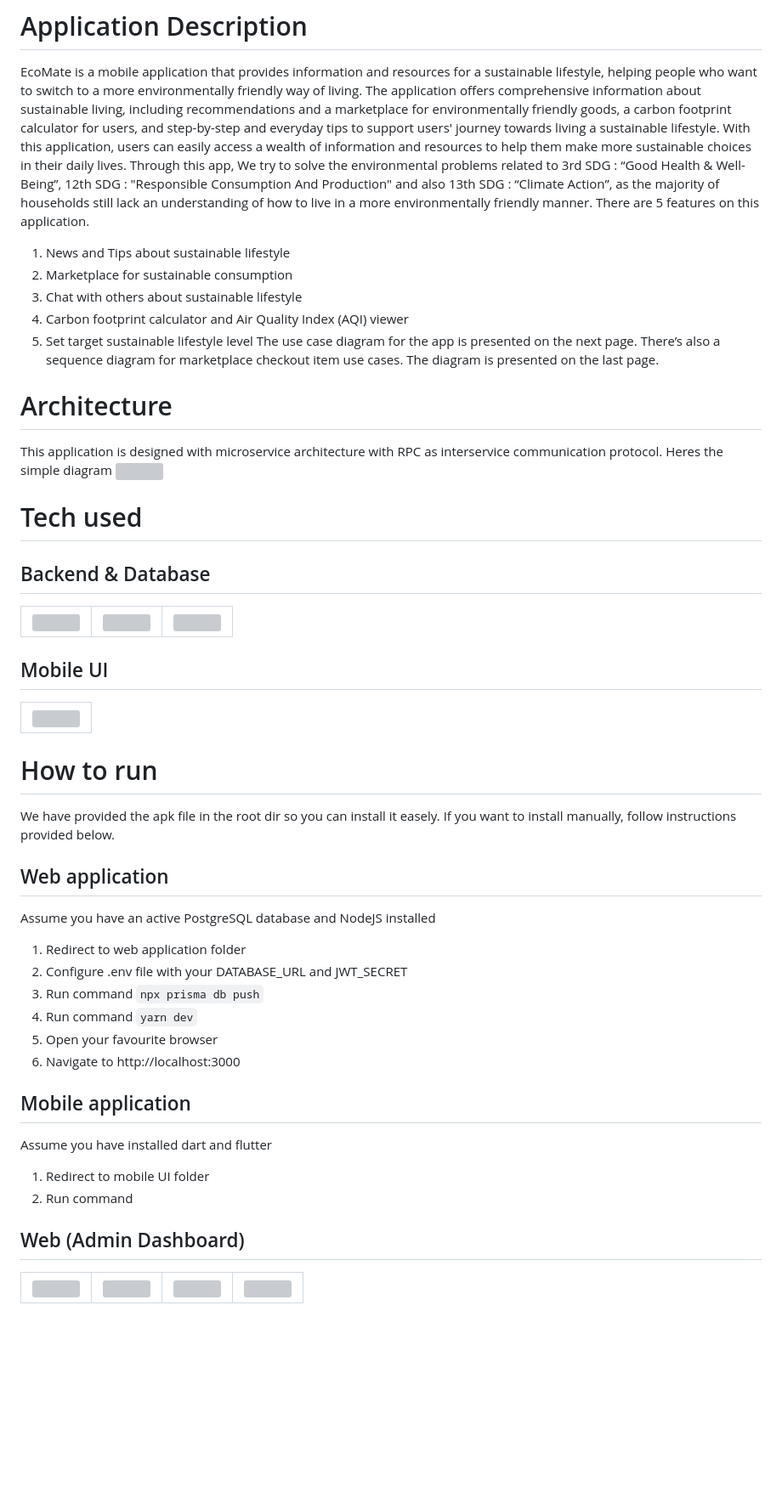
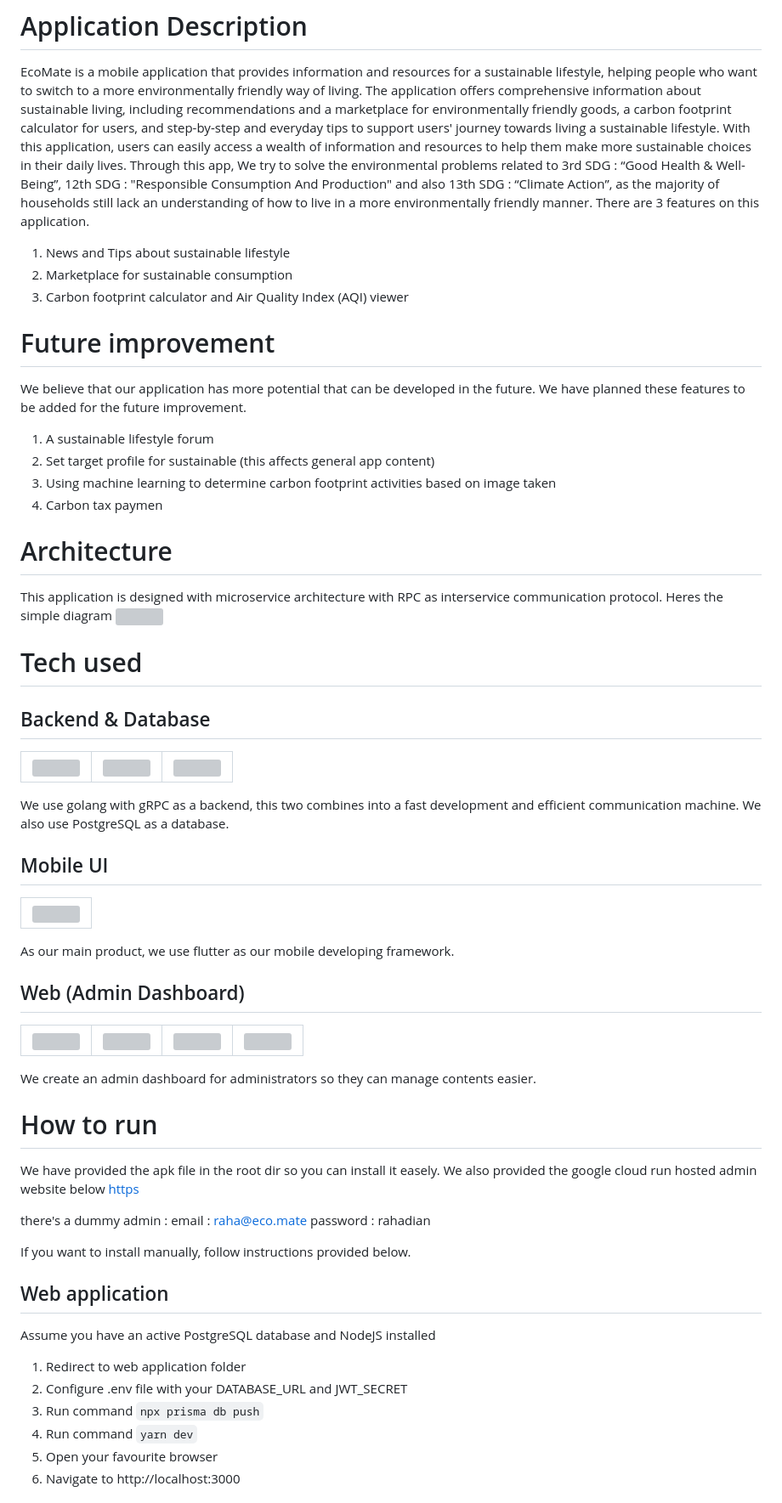
Before and after one commit to Reigenleif/ecomate-monorepo, a Markdown page: README.md, the part around one of its changes. Shown at 85% size. Rendered like a GitHub page; blank space fills up the shorter version; grey boxes are pictures that could not be loaded.

````diff
--- a/README.md
+++ b/README.md
@@ -22,14 +22,17 @@ resources to help them make more sustainable choices in their daily lives. Throu
 try to solve the environmental problems related to 3rd SDG : “Good Health & Well-Being”, 12th
 SDG : "Responsible Consumption And Production" and also 13th SDG : “Climate Action”, as the
 majority of households still lack an understanding of how to live in a more environmentally
-friendly manner. There are 5 features on this application.
+friendly manner. There are 3 features on this application.
 1. News and Tips about sustainable lifestyle
 2. Marketplace for sustainable consumption
-3. Chat with others about sustainable lifestyle
 4. Carbon footprint calculator and Air Quality Index (AQI) viewer
-5. Set target sustainable lifestyle level
-The use case diagram for the app is presented on the next page. There’s also a sequence
-diagram for marketplace checkout item use cases. The diagram is presented on the last page.
+
+# Future improvement
+We believe that our application has more potential that can be developed in the future. We have planned these features to be added for the future improvement.
+1. A sustainable lifestyle forum
+2. Set target profile for sustainable (this affects general app content)
+3. Using machine learning to determine carbon footprint activities based on image taken
+4. Carbon tax paymen
 
 # Architecture
 This application is designed with microservice architecture with RPC as interservice communication protocol. Heres the simple diagram
@@ -52,6 +55,7 @@ This application is designed with microservice architecture with RPC as interser
     </td>
   </tr>
 </table>
+We use golang with gRPC as a backend, this two combines into a fast development and efficient communication machine. We also use PostgreSQL as a database.
 
 ## Mobile UI
 <table>
@@ -60,23 +64,7 @@ This application is designed with microservice architecture with RPC as interser
          <img src="https://skmkuma.com/wp-content/uploads/2021/07/flutter_logo.png" height="100px"></td>
    </tr>
 </table>
-
-# How to run
-We have provided the apk file in the root dir so you can install it easely. If you want to install manually, follow instructions provided below.
-
-## Web application
-Assume you have an active PostgreSQL database and NodeJS installed
-1. Redirect to web application folder
-2. Configure .env file with your DATABASE_URL and JWT_SECRET
-3. Run command ```npx prisma db push```
-4. Run command ```yarn dev```
-5. Open your favourite browser
-6. Navigate to http://localhost:3000
-
-## Mobile application
-Assume you have installed dart and flutter
-1. Redirect to mobile UI folder
-2. Run command
+As our main product, we use flutter as our mobile developing framework.
 
 ## Web (Admin Dashboard)
 <table>
@@ -95,5 +83,24 @@ Assume you have installed dart and flutter
     </td>
   </tr>
 </table>
+We create an admin dashboard for administrators so they can manage contents easier.
 
+# How to run
+We have provided the apk file in the root dir so you can install it easely. We also provided the google cloud run hosted admin website below
+[https](https://ecomate-web-hjmom73g2a-as.a.run.app/)
 
+there's a dummy admin :
+email : raha@eco.mate
+password : rahadian
+
+If you want to install manually, follow instructions provided below.
+
+## Web application
+Assume you have an active PostgreSQL database and NodeJS installed
+1. Redirect to web application folder
+2. Configure .env file with your DATABASE_URL and JWT_SECRET
+3. Run command ```npx prisma db push```
+4. Run command ```yarn dev```
+5. Open your favourite browser
+6. Navigate to http://localhost:3000
+
````
Also changed, not shown: other parts of README.md (+27 -0 lines).
